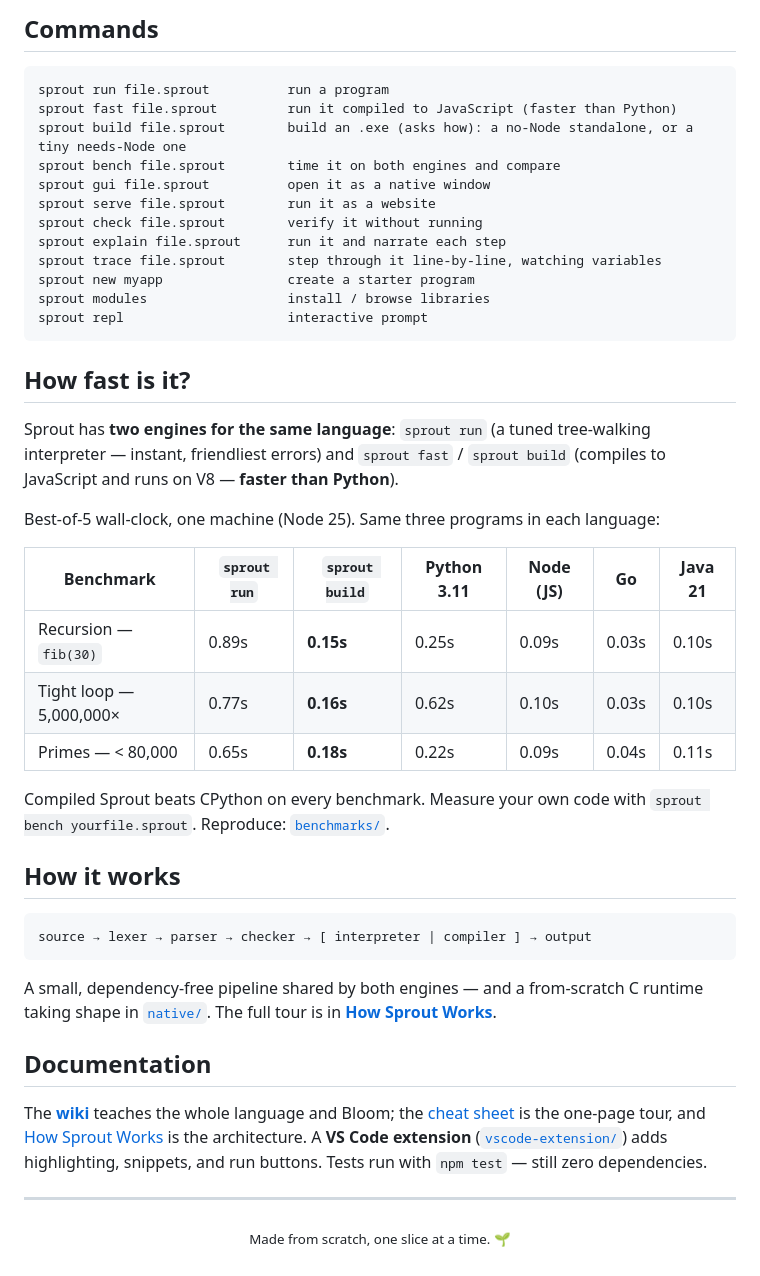
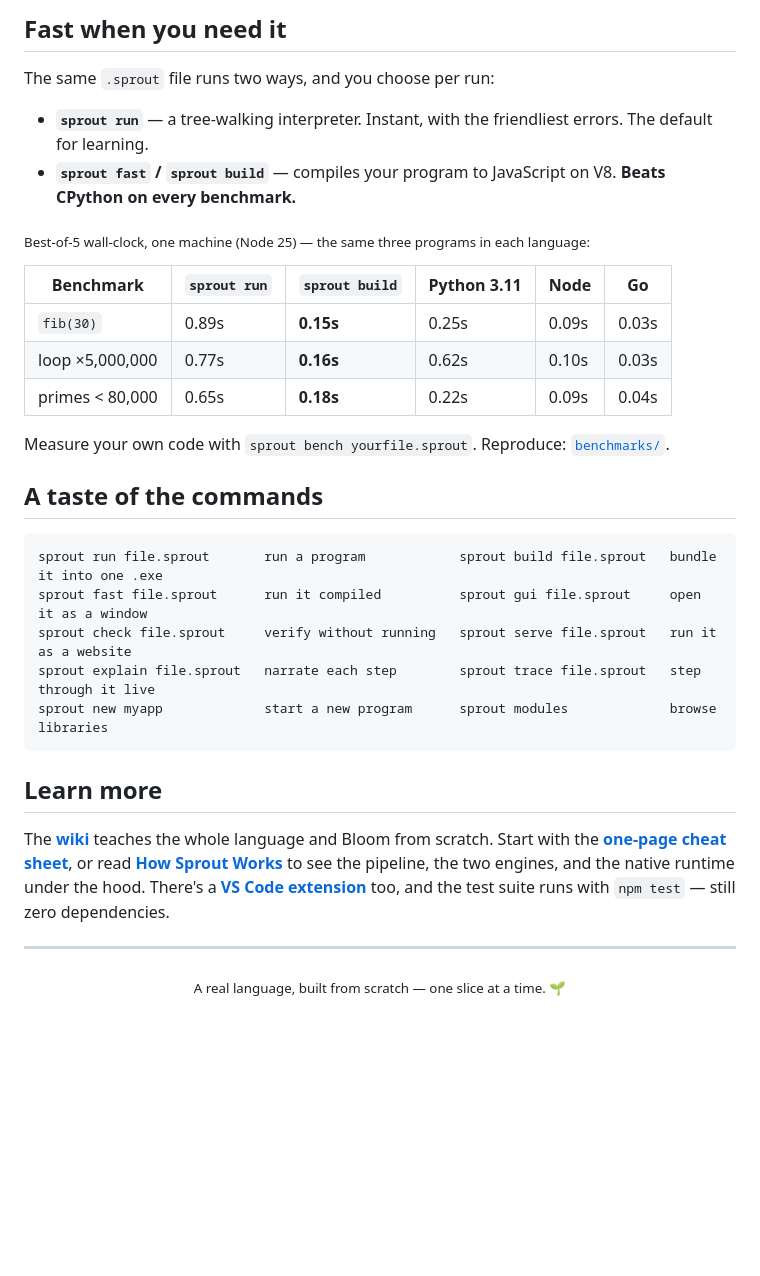
Before and after one commit to fizzexual/Sprout, a Markdown page: README.md, the part around one of its changes. Drawn GitHub-style; blank space fills up the shorter version.

````diff
--- a/README.md
+++ b/README.md
@@ -76,57 +98,40 @@ npm link
 ```
 
-## Commands
+## Fast when you need it
+
+The same `.sprout` file runs two ways, and you choose per run:
+
+- **`sprout run`** — a tree-walking interpreter. Instant, with the friendliest errors. The default for learning.
+- **`sprout fast` / `sprout build`** — compiles your program to JavaScript on V8. **Beats CPython on every benchmark.**
+
+<sub>Best-of-5 wall-clock, one machine (Node 25) — the same three programs in each language:</sub>
+
+| Benchmark | `sprout run` | **`sprout build`** | Python 3.11 | Node | Go |
+| --- | --- | --- | --- | --- | --- |
+| `fib(30)` | 0.89s | **0.15s** | 0.25s | 0.09s | 0.03s |
+| loop ×5,000,000 | 0.77s | **0.16s** | 0.62s | 0.10s | 0.03s |
+| primes < 80,000 | 0.65s | **0.18s** | 0.22s | 0.09s | 0.04s |
+
+Measure your own code with `sprout bench yourfile.sprout`. Reproduce: [`benchmarks/`](benchmarks).
+
+## A taste of the commands
 
 ```
-sprout run file.sprout          run a program
-sprout fast file.sprout         run it compiled to JavaScript (faster than Python)
-sprout build file.sprout        build an .exe (asks how): a no-Node standalone, or a tiny needs-Node one
-sprout bench file.sprout        time it on both engines and compare
-sprout gui file.sprout          open it as a native window
-sprout serve file.sprout        run it as a website
-sprout check file.sprout        verify it without running
-sprout explain file.sprout      run it and narrate each step
-sprout trace file.sprout        step through it line-by-line, watching variables
-sprout new myapp                create a starter program
-sprout modules                  install / browse libraries
-sprout repl                     interactive prompt
+sprout run file.sprout       run a program            sprout build file.sprout   bundle it into one .exe
+sprout fast file.sprout      run it compiled          sprout gui file.sprout     open it as a window
+sprout check file.sprout     verify without running   sprout serve file.sprout   run it as a website
+sprout explain file.sprout   narrate each step        sprout trace file.sprout   step through it live
+sprout new myapp             start a new program      sprout modules             browse libraries
 ```
 
-## How fast is it?
+## Learn more
 
-Sprout has **two engines for the same language**: `sprout run` (a tuned
-tree-walking interpreter — instant, friendliest errors) and `sprout fast` /
-`sprout build` (compiles to JavaScript and runs on V8 — **faster than Python**).
-
-Best-of-5 wall-clock, one machine (Node 25). Same three programs in each language:
-
-| Benchmark | `sprout run` | **`sprout build`** | Python 3.11 | Node (JS) | Go | Java 21 |
-| --- | --- | --- | --- | --- | --- | --- |
-| Recursion — `fib(30)` | 0.89s | **0.15s** | 0.25s | 0.09s | 0.03s | 0.10s |
-| Tight loop — 5,000,000× | 0.77s | **0.16s** | 0.62s | 0.10s | 0.03s | 0.10s |
-| Primes — < 80,000 | 0.65s | **0.18s** | 0.22s | 0.09s | 0.04s | 0.11s |
-
-Compiled Sprout beats CPython on every benchmark. Measure your own code with
-`sprout bench yourfile.sprout`. Reproduce: [`benchmarks/`](benchmarks).
-
-## How it works
-
-```
-source → lexer → parser → checker → [ interpreter | compiler ] → output
-```
-
-A small, dependency-free pipeline shared by both engines — and a from-scratch C
-runtime taking shape in [`native/`](native). The full tour is in
-**[How Sprout Works](wiki/architecture.md)**.
-
-## Documentation
-
-The **[wiki](wiki/README.md)** teaches the whole language and Bloom; the
-[cheat sheet](wiki/cheatsheet.md) is the one-page tour, and
-[How Sprout Works](wiki/architecture.md) is the architecture. A **VS Code
-extension** ([`vscode-extension/`](vscode-extension)) adds highlighting, snippets,
-and run buttons. Tests run with `npm test` — still zero dependencies.
+The **[wiki](wiki/README.md)** teaches the whole language and Bloom from scratch.
+Start with the **[one-page cheat sheet](wiki/cheatsheet.md)**, or read
+**[How Sprout Works](wiki/architecture.md)** to see the pipeline, the two engines,
+and the native runtime under the hood. There's a **[VS Code extension](vscode-extension)**
+too, and the test suite runs with `npm test` — still zero dependencies.
 
 ---
 
-<p align="center"><sub>Made from scratch, one slice at a time. 🌱</sub></p>
+<p align="center"><sub>A real language, built from scratch — one slice at a time. 🌱</sub></p>
````
Also changed, not shown: other parts of README.md (+46 -24 lines).
